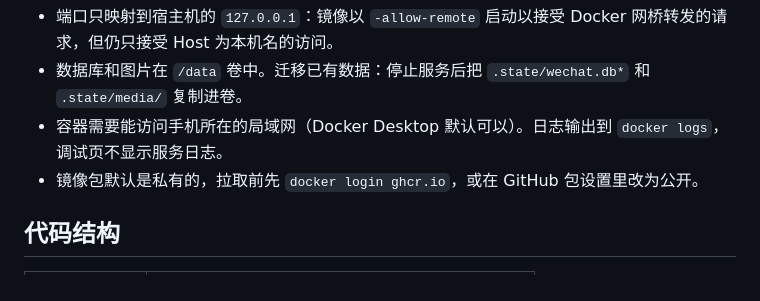
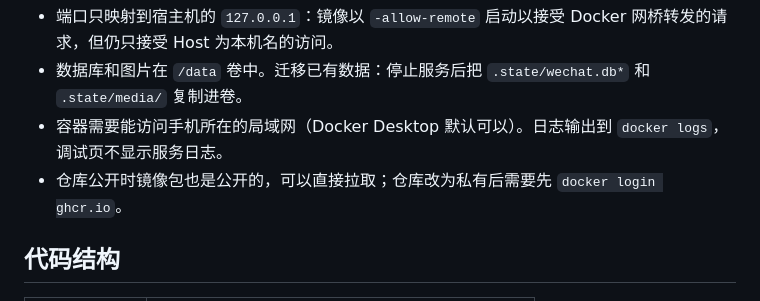
Before and after one commit to SmallSmartMouse/wxrobot, a Markdown page: wechat-web/README.md, the part around the change. GitHub-like rendering.

Commit message:
修正镜像包可见性说明
Co-Authored-By: Claude Opus 5.5 <noreply@anthropic.com>

```diff
--- a/wechat-web/README.md
+++ b/wechat-web/README.md
@@ -29,7 +29,7 @@ docker run -d --name wxrobot-web -p 127.0.0.1:8787:8787 -v wxrobot-data:/data gh
 - 端口只映射到宿主机的 `127.0.0.1`：镜像以 `-allow-remote` 启动以接受 Docker 网桥转发的请求，但仍只接受 Host 为本机名的访问。
 - 数据库和图片在 `/data` 卷中。迁移已有数据：停止服务后把 `.state/wechat.db*` 和 `.state/media/` 复制进卷。
 - 容器需要能访问手机所在的局域网（Docker Desktop 默认可以）。日志输出到 `docker logs`，调试页不显示服务日志。
-- 镜像包默认是私有的，拉取前先 `docker login ghcr.io`，或在 GitHub 包设置里改为公开。
+- 仓库公开时镜像包也是公开的，可以直接拉取；仓库改为私有后需要先 `docker login ghcr.io`。
 
 ## 代码结构
 
```
